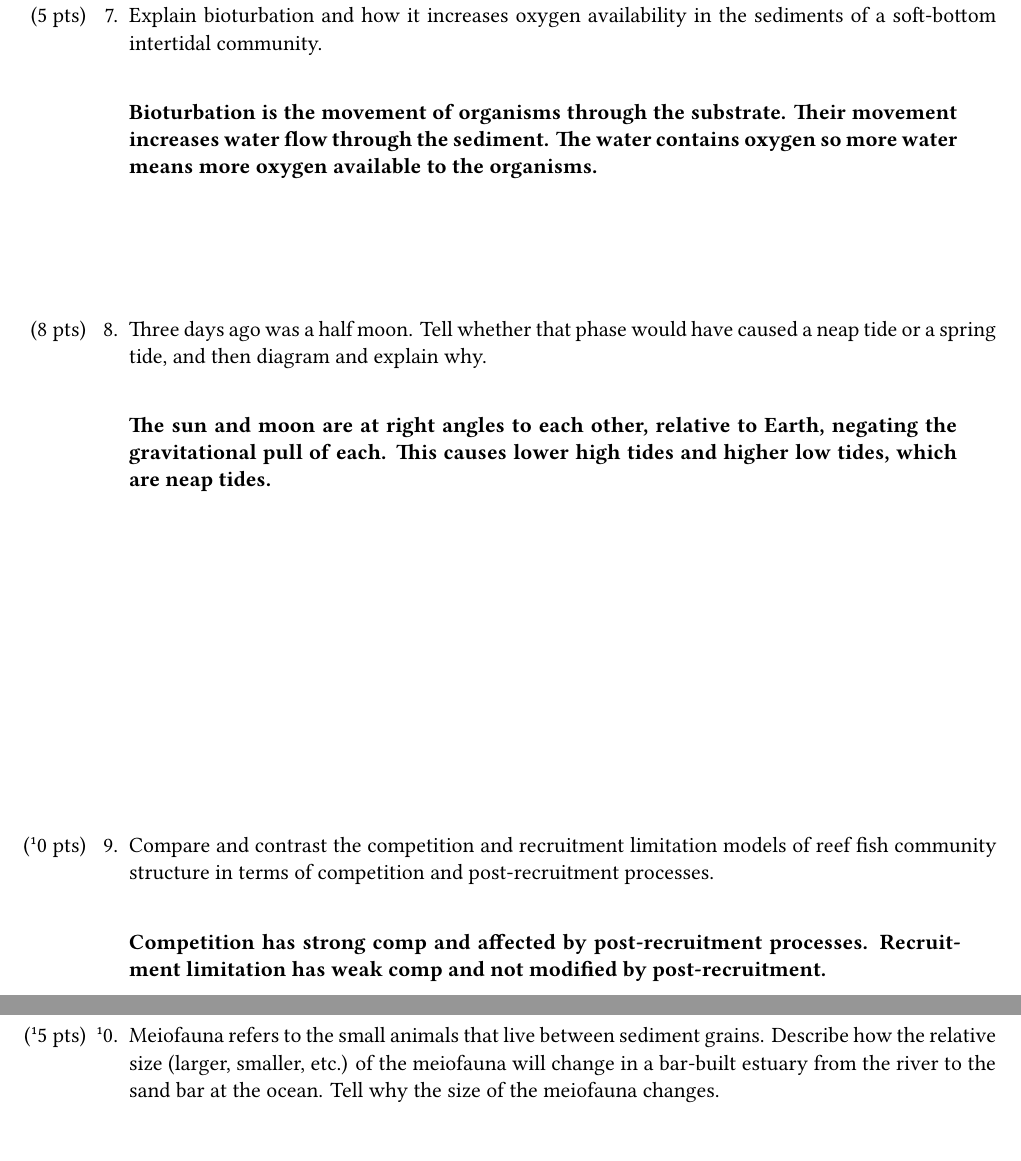
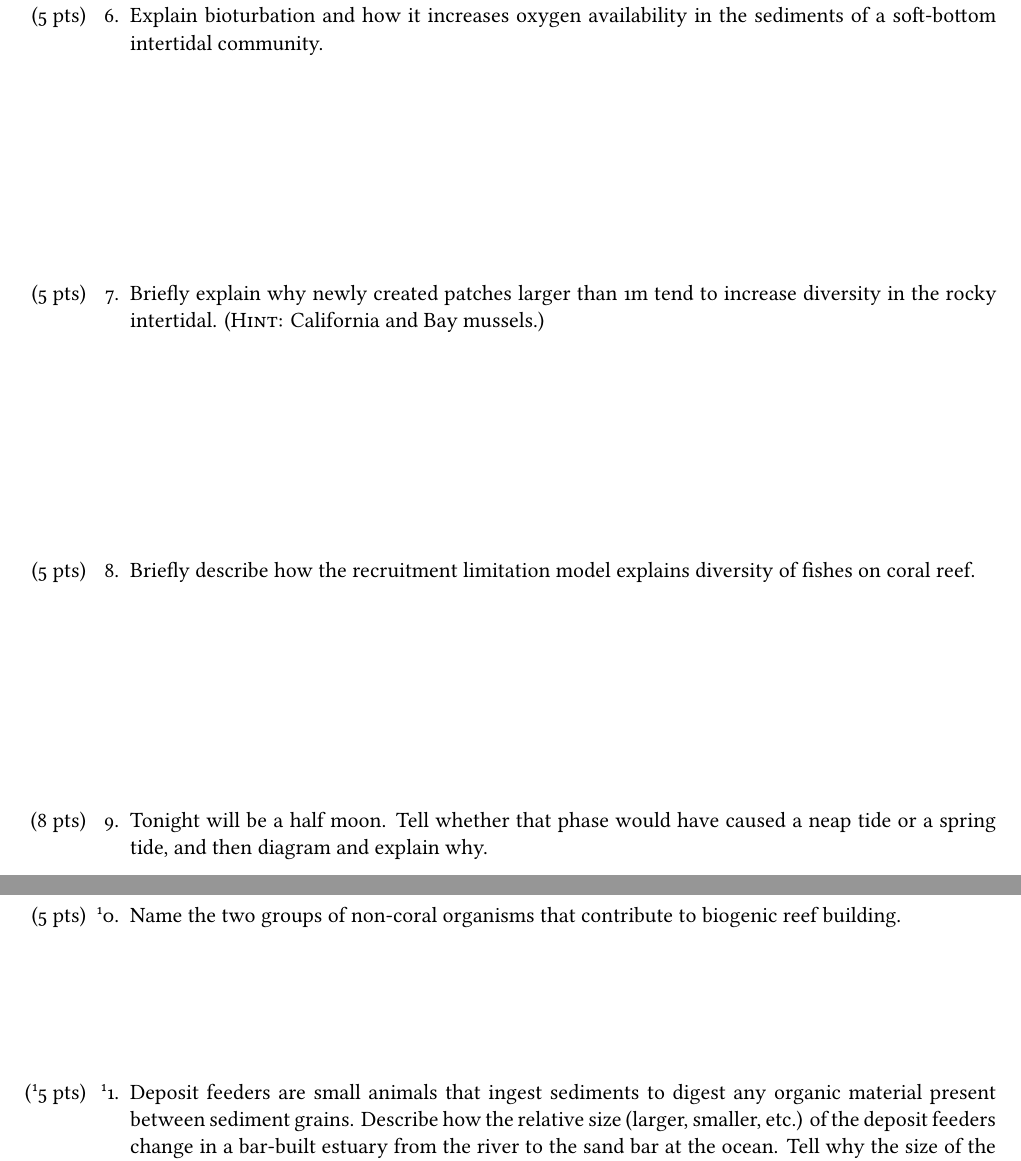
Before and after one commit to mtaylor-semo/exams, a LaTeX problem sheet (348/exam3/348_exam3.tex): two parts of pages 2 and 3 of 4, joined at a grey line, cut so that both start at the same text. Compiled offline with XeLaTeX.

Commit message:
Spring 2019

```diff
--- a/348/exam3/348_exam3.tex
+++ b/348/exam3/348_exam3.tex
@@ -3,14 +3,14 @@
 
 \documentclass[11pt, addpoints]{exam}
 
-\printanswers
+%\printanswers
 
 
 \usepackage[left=1in,right=1.25in,top=1in]{geometry}
 
 \usepackage{fontspec}
 \def\mainfont{Linux Libertine O}
-\setmainfont[Ligatures={TeX, Common}, BoldFont={* Bold}, ItalicFont={* Italic}, Fractions ={On}, Numbers={Proportional}]{\mainfont}
+\setmainfont[Ligatures={TeX, Common}, BoldFont={* Bold}, ItalicFont={* Italic}, Fractions ={On}, Numbers={Proportional, OldStyle}]{\mainfont}
 \setsansfont[Scale=MatchLowercase]{Linux Biolinum O}
 \usepackage{microtype}
 
@@ -22,12 +22,12 @@
 \def\short#1{\csname @gobbletwo\expandafter\endcsname\number#1}
 
 \pagestyle{headandfoot}
-\firstpageheader{Marine Biology, Exam 3, S\short{\year}. \numpoints~points.}{}{%
+\firstpageheader{Marine Biology, Exam 3, \textsc{s}\short{\year}.}{}{%
 	\ifprintanswers\textbf{KEY}\else Name: \enspace \makebox[2.5in]{\hrulefill}\fi}
 \runningheader{}{}{\small{pg. \thepage}}
 %\runningheadrule
 
-\footer{}{}{}%{\makebox[1.25in]{\hrulefill}}
+\footer{\iflastpage{\hspace{-1.2cm}\small \rule{0.6in}{0.4pt} / \numpoints\ points}{}}{}{}%{\makebox[0.75in]{\hrulefill}}
 \extrafootheight{-0.5in}
 
 \pointsinmargin
@@ -120,17 +121,32 @@ Write the name of your favorite band or musical artist.
 \question[5]
 Explain bioturbation and how it increases oxygen availability in the sediments of a soft-bottom intertidal community.
 
-\AnswerBox{0.5\basespace}{Bioturbation is the movement of organisms through the substrate. Their movement increases water flow through the sediment. The water contains oxygen so more water means more oxygen available to the organisms.}
+\AnswerBox{0.1\textheight}{Bioturbation is the movement of organisms through the substrate. Their movement increases water flow through the sediment. The water contains oxygen so more water means more oxygen available to the organisms.}
 
 %\question[8]
 %Two days ago was a full moon. Tell whether that phase would have caused a neap tide or a spring tide, and then diagram and explain why.
 
 %\AnswerBox{2\basespace}{The sun and moon are in a direct line with Earth, increasing the gravitational pull. This causes higher high tides and lower low tides, which are spring tides.}
 
+%\question[8]
+%Three days ago was a half moon. Tell whether that phase would have caused a neap tide or a spring tide, and then diagram and explain why.
+%
+%\AnswerBox{2\basespace}{The sun and moon are at right angles to each other, relative to Earth, negating the gravitational pull of each. This causes lower high tides and higher low tides, which are neap tides.}
+
+\question[5]
+Briefly explain why newly created patches larger than 1m tend to increase diversity in the rocky intertidal. (\textsc{Hint:} California and Bay mussels.)
+
+\AnswerBox{0.1\textheight}{Large patches give other spp a chance to colonize before original species fully recolonize.}
+
+\question[5]
+Briefly describe how the recruitment limitation model explains diversity of fishes on coral reef.
+
+\AnswerBox{0.1\textheight}{Recruits are limited\dots}
+
 \question[8]
-Three days ago was a half moon. Tell whether that phase would have caused a neap tide or a spring tide, and then diagram and explain why.
+Tonight will be a half moon. Tell whether that phase would have caused a neap tide or a spring tide, and then diagram and explain why.
 
-\AnswerBox{2\basespace}{The sun and moon are at right angles to each other, relative to Earth, negating the gravitational pull of each. This causes lower high tides and higher low tides, which are neap tides.}
+\AnswerBox{0.3\textheight}{The sun and moon are at right angles to each other, relative to Earth, negating the gravitational pull of each. This causes lower high tides and higher low tides, which are neap tides.}
 
 %\question[10]
 %Explain how patch size affects whether a patch in the rocky intertidal will return to the original species or if a new species will be able to colonize and remain established. (\textsc{Hint:} California and Bay mussels.)
@@ -138,15 +154,10 @@ Three days ago was a half moon. Tell whether that phase would have caused a neap
 %\AnswerBox{2\basespace}{Small patches less than 1m more likely to return to orignal.
 %}
 
-%\question[5]
-%Briefly describe how the recruitment limitation model explains diversity of fishes on coral reef.
+%\question[10]
+%Compare and contrast the competition and recruitment limitation models of reef fish community structure in terms of competition and post-recruitment processes.
 
-%\AnswerBox{0.25\textheight}{Recruits are limited\dots}
-
-\question[10]
-Compare and contrast the competition and recruitment limitation models of reef fish community structure in terms of competition and post-recruitment processes.
-
-\AnswerBox{2\basespace}{Competition has strong comp and affected by post-recruitment processes. Recruitment limitation has weak comp and not modified by post-recruitment.}
+%\AnswerBox{0.25\textheight}{Competition has strong comp and affected by post-recruitment processes. Recruitment limitation has weak comp and not modified by post-recruitment.}
 
 \newpage
 
@@ -158,10 +169,21 @@ Compare and contrast the competition and recruitment limitation models of reef f
 
 %\newpage
 
+\question[5]
+
+Name the two groups of non-coral organisms that contribute to biogenic reef building.
+
+\AnswerBox{0.01\textheight}{Coralline red algae, calcareous green algae.}
+
 \question[15]
-Meiofauna refers to the small animals that live between sediment grains. Describe how the relative size (larger, smaller, etc.) of the meiofauna will change in a bar-built estuary from the river to the sand bar at the ocean. Tell why the size of the meiofauna changes. % Tell how water movement (river flow or wave action) determines this distribution.
+Deposit feeders are small animals that ingest sediments to digest any organic material present between sediment grains. Describe how the relative size (larger, smaller, etc.) of the deposit feeders change in a bar-built estuary from the river to the sand bar at the ocean. Tell why the size of the deposit feeders changes. Deposit feeder size is proportional to sediment size.
 
-\AnswerBox{\basespace}{Large near freshwater input because sand grains fall out first, leaving larger spaces between the grains. In the middle, clay and silt fall out, so small spaces and thus smaller meiofauna. Behind , smaller with mud in middle of estuary, then large again beind the sand bar.}
+\AnswerBox{0.7\textheight}{Large near freshwater input because sand grains fall out first, leaving larger grains so larger individuals required to ingest grains. In the middle, clay and silt fall out, so smaller deposit feeders. Behind the sandbar, wave action removes the smaller sediments, leaving sand so once again larger deposity feeders.}
+
+%\question[15]
+%Meiofauna refers to the small animals that live between sediment grains. Describe how the relative size (larger, smaller, etc.) of the meiofauna will change in a bar-built estuary from the river to the sand bar at the ocean. Tell why the size of the meiofauna changes. % Tell how water movement (river flow or wave action) determines this distribution.
+
+%\AnswerBox{0.7\textheight}{Large near freshwater input because sand grains fall out first, leaving larger spaces between the grains. In the middle, clay and silt fall out, so small spaces and thus smaller meiofauna. Behind , smaller with mud in middle of estuary, then large again behind the sand bar.}
 
 \newpage
 
```
Also changed, not shown: 348/exam3/348_exam3.tex (36 more changed lines).
